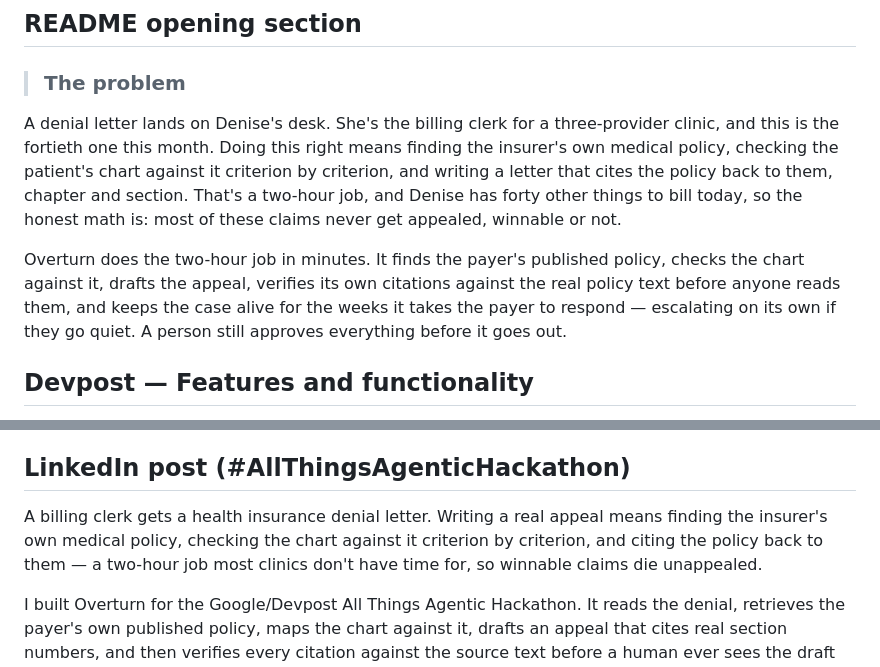
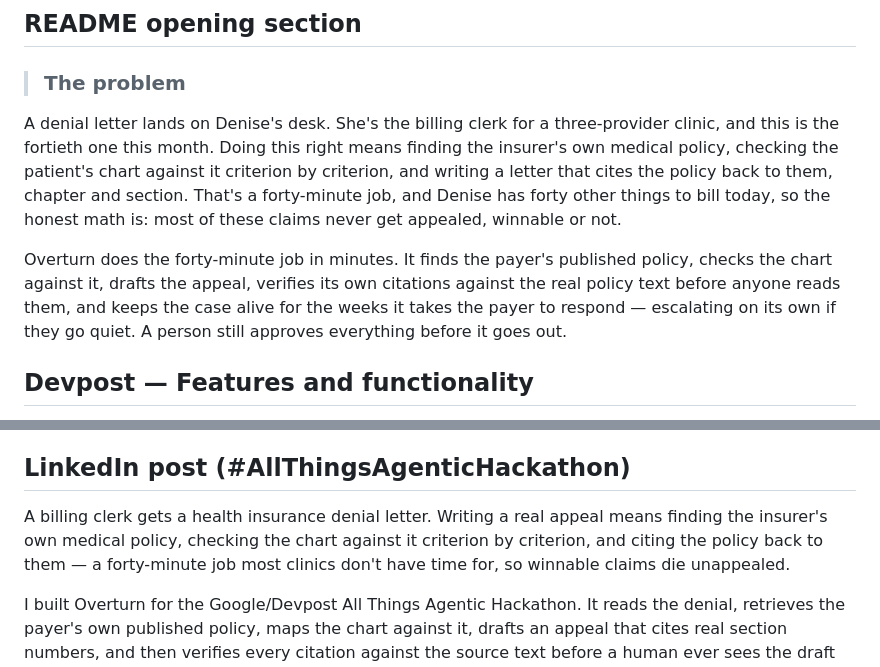
Before and after one commit to Rickygole/overturn, a Markdown page: docs/PITCH.md, 2 parts joined by grey strips. Drawn GitHub-style.

```diff
--- a/docs/PITCH.md
+++ b/docs/PITCH.md
@@ -16,9 +16,9 @@ A denial letter is an untrusted document from an outside party, and appealing it
 
 > ### The problem
 
-A denial letter lands on Denise's desk. She's the billing clerk for a three-provider clinic, and this is the fortieth one this month. Doing this right means finding the insurer's own medical policy, checking the patient's chart against it criterion by criterion, and writing a letter that cites the policy back to them, chapter and section. That's a two-hour job, and Denise has forty other things to bill today, so the honest math is: most of these claims never get appealed, winnable or not.
+A denial letter lands on Denise's desk. She's the billing clerk for a three-provider clinic, and this is the fortieth one this month. Doing this right means finding the insurer's own medical policy, checking the patient's chart against it criterion by criterion, and writing a letter that cites the policy back to them, chapter and section. That's a forty-minute job, and Denise has forty other things to bill today, so the honest math is: most of these claims never get appealed, winnable or not.
 
-Overturn does the two-hour job in minutes. It finds the payer's published policy, checks the chart against it, drafts the appeal, verifies its own citations against the real policy text before anyone reads them, and keeps the case alive for the weeks it takes the payer to respond — escalating on its own if they go quiet. A person still approves everything before it goes out.
+Overturn does the forty-minute job in minutes. It finds the payer's published policy, checks the chart against it, drafts the appeal, verifies its own citations against the real policy text before anyone reads them, and keeps the case alive for the weeks it takes the payer to respond — escalating on its own if they go quiet. A person still approves everything before it goes out.
 
 ## Devpost — Features and functionality
 
@@ -50,7 +50,7 @@ Underneath the agents:
 
 ## LinkedIn post (#AllThingsAgenticHackathon)
 
-A billing clerk gets a health insurance denial letter. Writing a real appeal means finding the insurer's own medical policy, checking the chart against it criterion by criterion, and citing the policy back to them — a two-hour job most clinics don't have time for, so winnable claims die unappealed.
+A billing clerk gets a health insurance denial letter. Writing a real appeal means finding the insurer's own medical policy, checking the chart against it criterion by criterion, and citing the policy back to them — a forty-minute job most clinics don't have time for, so winnable claims die unappealed.
 
 I built Overturn for the Google/Devpost All Things Agentic Hackathon. It reads the denial, retrieves the payer's own published policy, maps the chart against it, drafts an appeal that cites real section numbers, and then verifies every citation against the source text before a human ever sees the draft — a fabricated citation gets the draft rejected and rewritten, not sent. The case doesn't end at submission: state lives in Firestore, and a scheduled job wakes it up to escalate if the payer goes silent for weeks. A human approves before anything is transmitted.
 
```
Also changed, not shown: docs/DEVPOST_PASTE.md (added, +261 -0 lines), docs/VIDEO_SCRIPT.md (+1 -1 lines).
